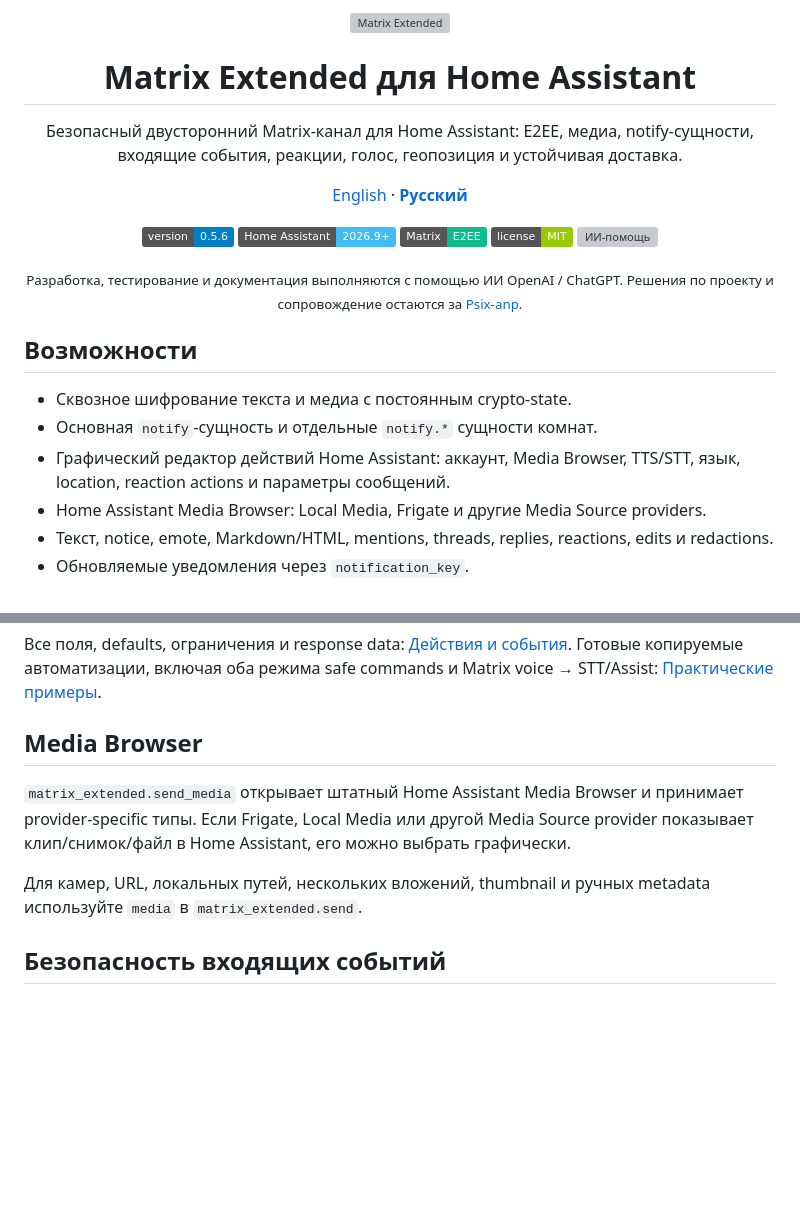
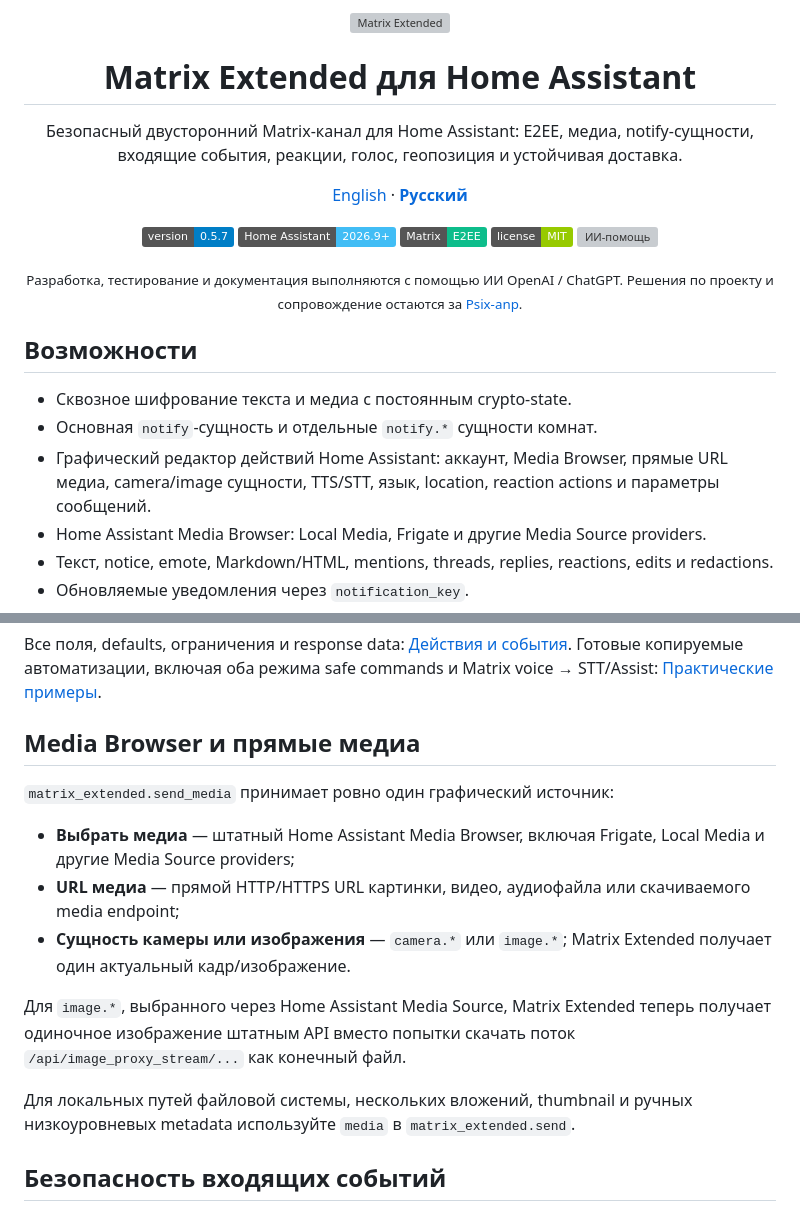
Before and after one commit to Psix-anp/matrix-extended, a Markdown page: README.ru.md, 2 parts joined by grey strips. Rendered like a GitHub page; badges without logos; blank space fills up the shorter version; grey boxes are pictures that could not be loaded.

Commit message:
docs: update Russian README for v0.5.7

```diff
--- a/README.ru.md
+++ b/README.ru.md
@@ -9,7 +9,7 @@
 <p align="center"><a href="README.md">English</a> · <a href="README.ru.md"><strong>Русский</strong></a></p>
 
 <p align="center">
-  <img alt="Version" src="https://img.shields.io/badge/version-0.5.6-blue">
+  <img alt="Version" src="https://img.shields.io/badge/version-0.5.7-blue">
   <img alt="Home Assistant" src="https://img.shields.io/badge/Home%20Assistant-2026.9%2B-41BDF5">
   <img alt="Matrix" src="https://img.shields.io/badge/Matrix-E2EE-0DBD8B">
   <img alt="License" src="https://img.shields.io/badge/license-MIT-green">
@@ -22,7 +22,7 @@
 
 - Сквозное шифрование текста и медиа с постоянным crypto-state.
 - Основная `notify`-сущность и отдельные `notify.*` сущности комнат.
-- Графический редактор действий Home Assistant: аккаунт, Media Browser, TTS/STT, язык, location, reaction actions и параметры сообщений.
+- Графический редактор действий Home Assistant: аккаунт, Media Browser, прямые URL медиа, camera/image сущности, TTS/STT, язык, location, reaction actions и параметры сообщений.
 - Home Assistant Media Browser: Local Media, Frigate и другие Media Source providers.
 - Текст, notice, emote, Markdown/HTML, mentions, threads, replies, reactions, edits и redactions.
 - Обновляемые уведомления через `notification_key`.
@@ -111,11 +111,17 @@ HACS устанавливает интеграцию в `/config/custom_componen
 
 Все поля, defaults, ограничения и response data: [Действия и события](docs/ACTIONS.ru.md). Готовые копируемые автоматизации, включая оба режима safe commands и Matrix voice → STT/Assist: [Практические примеры](docs/EXAMPLES.ru.md).
 
-## Media Browser
+## Media Browser и прямые медиа
 
-`matrix_extended.send_media` открывает штатный Home Assistant Media Browser и принимает provider-specific типы. Если Frigate, Local Media или другой Media Source provider показывает клип/снимок/файл в Home Assistant, его можно выбрать графически.
+`matrix_extended.send_media` принимает ровно один графический источник:
 
-Для камер, URL, локальных путей, нескольких вложений, thumbnail и ручных metadata используйте `media` в `matrix_extended.send`.
+- **Выбрать медиа** — штатный Home Assistant Media Browser, включая Frigate, Local Media и другие Media Source providers;
+- **URL медиа** — прямой HTTP/HTTPS URL картинки, видео, аудиофайла или скачиваемого media endpoint;
+- **Сущность камеры или изображения** — `camera.*` или `image.*`; Matrix Extended получает один актуальный кадр/изображение.
+
+Для `image.*`, выбранного через Home Assistant Media Source, Matrix Extended теперь получает одиночное изображение штатным API вместо попытки скачать поток `/api/image_proxy_stream/...` как конечный файл.
+
+Для локальных путей файловой системы, нескольких вложений, thumbnail и ручных низкоуровневых metadata используйте `media` в `matrix_extended.send`.
 
 ## Безопасность входящих событий
 
```
Also changed, not shown: other parts of README.ru.md (+1 -1 lines).
